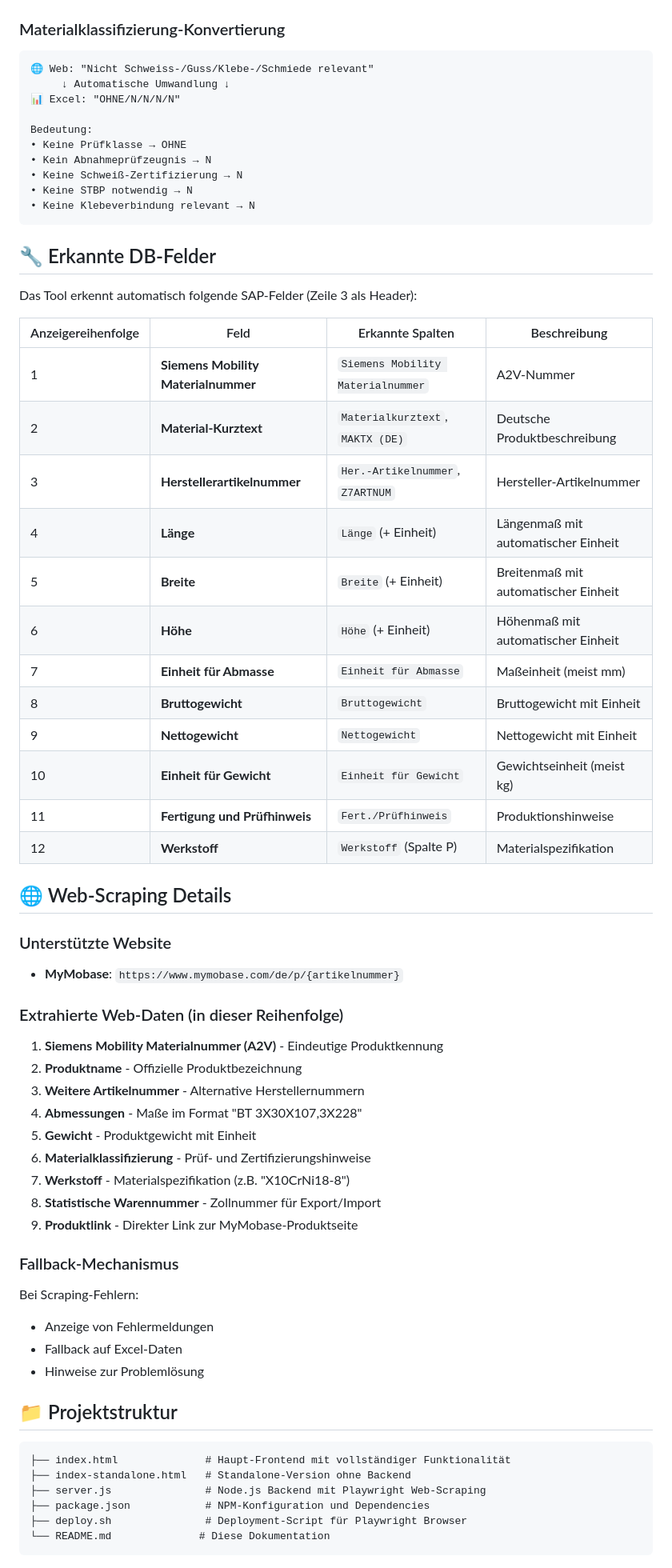
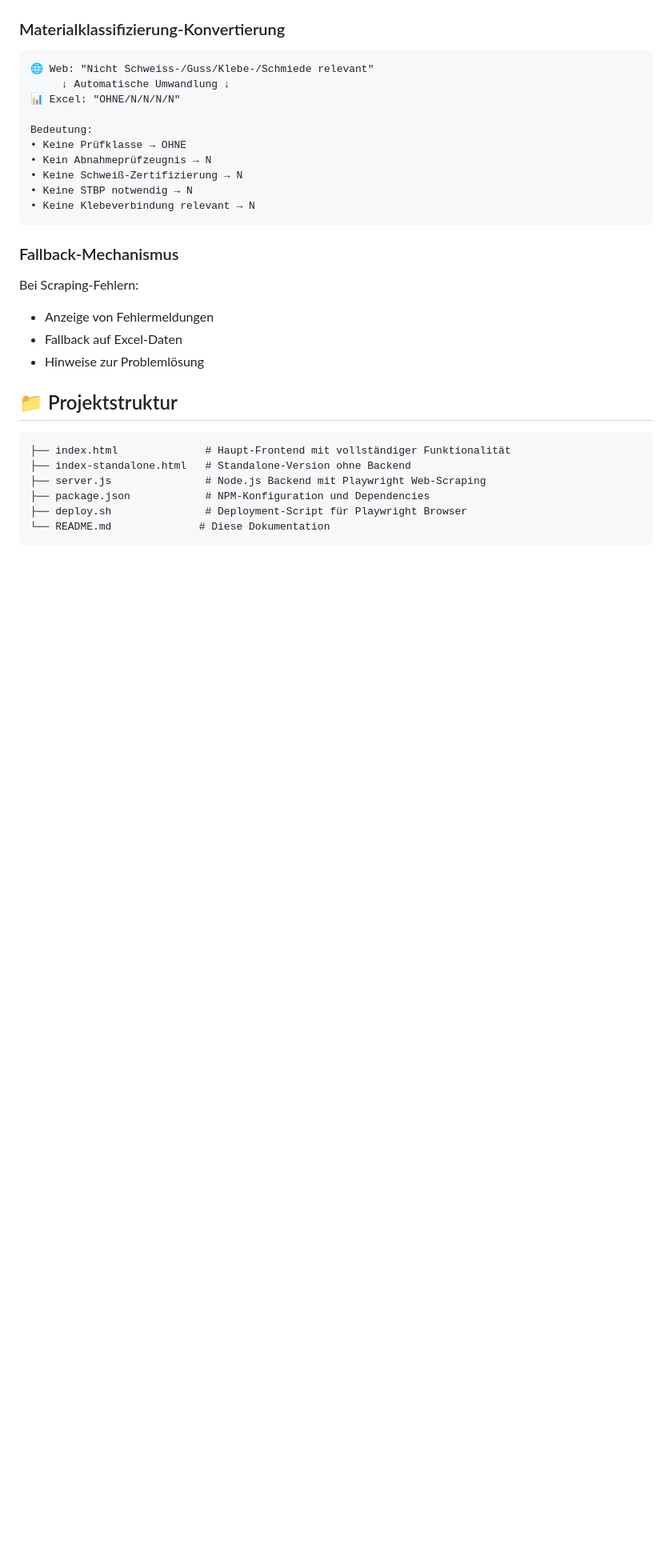
Before and after one commit to Onssrasra/DB-QMP, a Markdown page: README.md, the part around one of its changes. Shown at 80% size. Rendered like a GitHub page; blank space fills up the shorter version.

````diff
--- a/README.md
+++ b/README.md
@@ -97,40 +97,6 @@ Bedeutung:
 • Keine Klebeverbindung relevant → N
 ```
 
-## 🔧 Erkannte DB-Felder
-
-Das Tool erkennt automatisch folgende SAP-Felder (Zeile 3 als Header):
-
-| Anzeigereihenfolge | Feld | Erkannte Spalten | Beschreibung |
-|---|---|---|---|
-| 1 | **Siemens Mobility Materialnummer** | `Siemens Mobility Materialnummer` | A2V-Nummer |
-| 2 | **Material-Kurztext** | `Materialkurztext`, `MAKTX (DE)` | Deutsche Produktbeschreibung |
-| 3 | **Herstellerartikelnummer** | `Her.-Artikelnummer`, `Z7ARTNUM` | Hersteller-Artikelnummer |
-| 4 | **Länge** | `Länge` (+ Einheit) | Längenmaß mit automatischer Einheit |
-| 5 | **Breite** | `Breite` (+ Einheit) | Breitenmaß mit automatischer Einheit |
-| 6 | **Höhe** | `Höhe` (+ Einheit) | Höhenmaß mit automatischer Einheit |
-| 7 | **Einheit für Abmasse** | `Einheit für Abmasse` | Maßeinheit (meist mm) |
-| 8 | **Bruttogewicht** | `Bruttogewicht` | Bruttogewicht mit Einheit |
-| 9 | **Nettogewicht** | `Nettogewicht` | Nettogewicht mit Einheit |
-| 10 | **Einheit für Gewicht** | `Einheit für Gewicht` | Gewichtseinheit (meist kg) |
-| 11 | **Fertigung und Prüfhinweis** | `Fert./Prüfhinweis` | Produktionshinweise |
-| 12 | **Werkstoff** | `Werkstoff` (Spalte P) | Materialspezifikation |
-
-## 🌐 Web-Scraping Details
-
-### Unterstützte Website
-- **MyMobase**: `https://www.mymobase.com/de/p/{artikelnummer}`
-
-### Extrahierte Web-Daten (in dieser Reihenfolge)
-1. **Siemens Mobility Materialnummer (A2V)** - Eindeutige Produktkennung
-2. **Produktname** - Offizielle Produktbezeichnung
-3. **Weitere Artikelnummer** - Alternative Herstellernummern
-4. **Abmessungen** - Maße im Format "BT 3X30X107,3X228"
-5. **Gewicht** - Produktgewicht mit Einheit
-6. **Materialklassifizierung** - Prüf- und Zertifizierungshinweise
-7. **Werkstoff** - Materialspezifikation (z.B. "X10CrNi18-8")
-8. **Statistische Warennummer** - Zollnummer für Export/Import
-9. **Produktlink** - Direkter Link zur MyMobase-Produktseite
 
 ### Fallback-Mechanismus
 Bei Scraping-Fehlern:
````
Also changed, not shown: other parts of README.md (+3 -14 lines).
